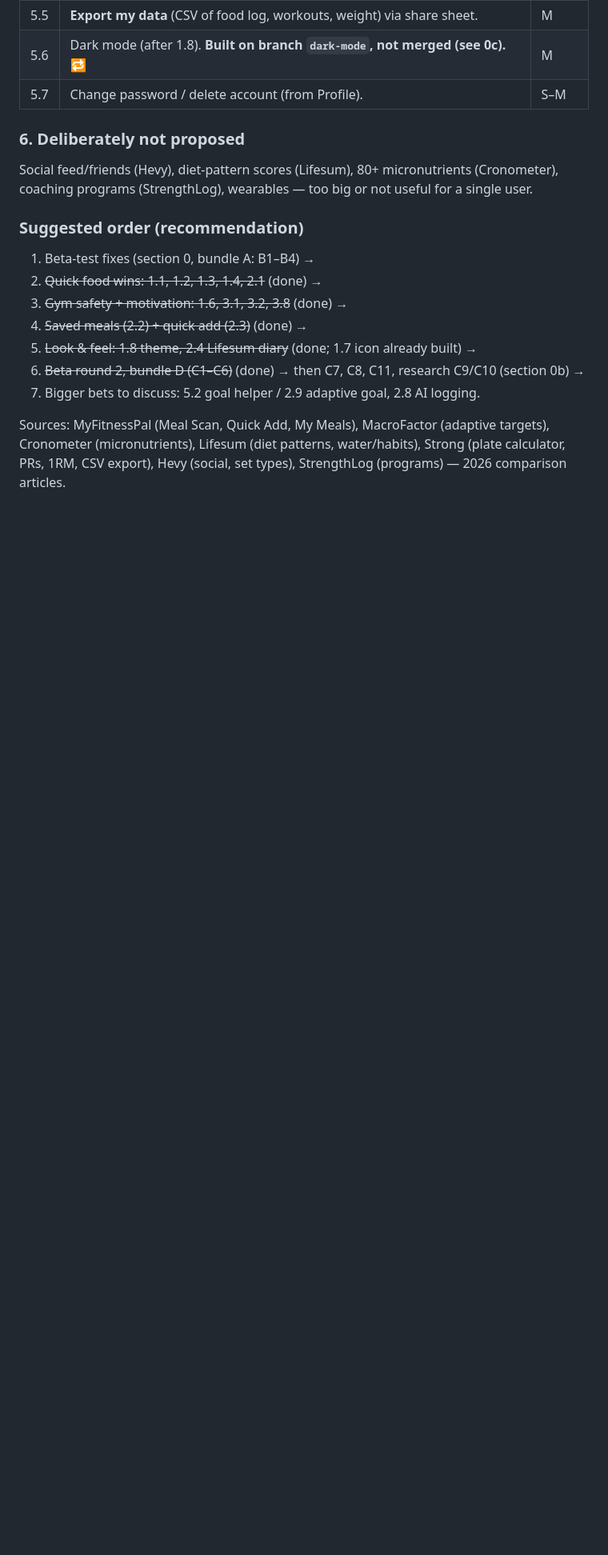
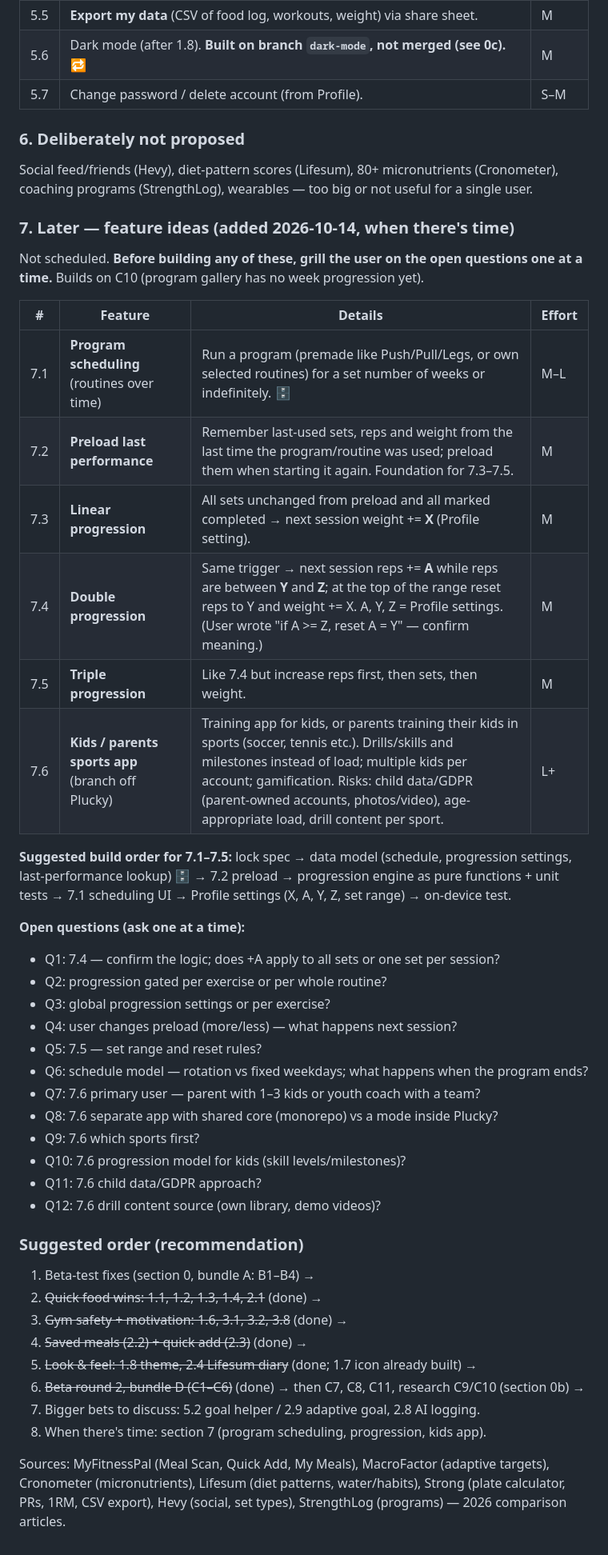
Before and after one commit to jjerner/FitTracker, a Markdown page: HANDOVER.md, the part around one of its changes. Shown at 80% size. Drawn GitHub-style; blank space fills up the shorter version.

Commit message:
Handover: PM loop + factory tooling, roadmap 1.14 UI/UX review, section 7 ideas, beta feedback round 2
Co-Authored-By: Claude Opus 5.5 <noreply@anthropic.com>

```diff
--- a/HANDOVER.md
+++ b/HANDOVER.md
@@ -282,6 +290,34 @@ Withings scale sync is B5 in section 0 (deprioritised: new feature, do after the
 ### 6. Deliberately not proposed
 Social feed/friends (Hevy), diet-pattern scores (Lifesum), 80+ micronutrients (Cronometer), coaching programs (StrengthLog), wearables — too big or not useful for a single user.
 
+### 7. Later — feature ideas (added 2026-10-14, when there's time)
+Not scheduled. **Before building any of these, grill the user on the open questions one at a time.** Builds on C10 (program gallery has no week progression yet).
+
+| # | Feature | Details | Effort |
+|---|---|---|---|
+| 7.1 | **Program scheduling** (routines over time) | Run a program (premade like Push/Pull/Legs, or own selected routines) for a set number of weeks or indefinitely. 🗄 | M–L |
+| 7.2 | **Preload last performance** | Remember last-used sets, reps and weight from the last time the program/routine was used; preload them when starting it again. Foundation for 7.3–7.5. | M |
+| 7.3 | **Linear progression** | All sets unchanged from preload and all marked completed → next session weight += **X** (Profile setting). | M |
+| 7.4 | **Double progression** | Same trigger → next session reps += **A** while reps are between **Y** and **Z**; at the top of the range reset reps to Y and weight += X. A, Y, Z = Profile settings. (User wrote "if A >= Z, reset A = Y" — confirm meaning.) | M |
+| 7.5 | **Triple progression** | Like 7.4 but increase reps first, then sets, then weight. | M |
+| 7.6 | **Kids / parents sports app** (branch off Plucky) | Training app for kids, or parents training their kids in sports (soccer, tennis etc.). Drills/skills and milestones instead of load; multiple kids per account; gamification. Risks: child data/GDPR (parent-owned accounts, photos/video), age-appropriate load, drill content per sport. | L+ |
+
+**Suggested build order for 7.1–7.5:** lock spec → data model (schedule, progression settings, last-performance lookup) 🗄 → 7.2 preload → progression engine as pure functions + unit tests → 7.1 scheduling UI → Profile settings (X, A, Y, Z, set range) → on-device test.
+
+**Open questions (ask one at a time):**
+- Q1: 7.4 — confirm the logic; does +A apply to all sets or one set per session?
+- Q2: progression gated per exercise or per whole routine?
+- Q3: global progression settings or per exercise?
+- Q4: user changes preload (more/less) — what happens next session?
+- Q5: 7.5 — set range and reset rules?
+- Q6: schedule model — rotation vs fixed weekdays; what happens when the program ends?
+- Q7: 7.6 primary user — parent with 1–3 kids or youth coach with a team?
+- Q8: 7.6 separate app with shared core (monorepo) vs a mode inside Plucky?
+- Q9: 7.6 which sports first?
+- Q10: 7.6 progression model for kids (skill levels/milestones)?
+- Q11: 7.6 child data/GDPR approach?
+- Q12: 7.6 drill content source (own library, demo videos)?
+
 ### Suggested order (recommendation)
 1. Beta-test fixes (section 0, bundle A: B1–B4) →
 2. ~~Quick food wins: 1.1, 1.2, 1.3, 1.4, 2.1~~ (done) →
@@ -290,5 +326,6 @@ Social feed/friends (Hevy), diet-pattern scores (Lifesum), 80+ micronutrients (C
 5. ~~Look & feel: 1.8 theme, 2.4 Lifesum diary~~ (done; 1.7 icon already built) →
 6. ~~Beta round 2, bundle D (C1–C6)~~ (done) → then C7, C8, C11, research C9/C10 (section 0b) →
 7. Bigger bets to discuss: 5.2 goal helper / 2.9 adaptive goal, 2.8 AI logging.
+8. When there's time: section 7 (program scheduling, progression, kids app).
 
 Sources: MyFitnessPal (Meal Scan, Quick Add, My Meals), MacroFactor (adaptive targets), Cronometer (micronutrients), Lifesum (diet patterns, water/habits), Strong (plate calculator, PRs, 1RM, CSV export), Hevy (social, set types), StrengthLog (programs) — 2026 comparison articles.
```
Also changed, not shown: other parts of HANDOVER.md (+8 -0 lines), beta_test_feedback_2026-10-17.md (added, +24 -0 lines).
